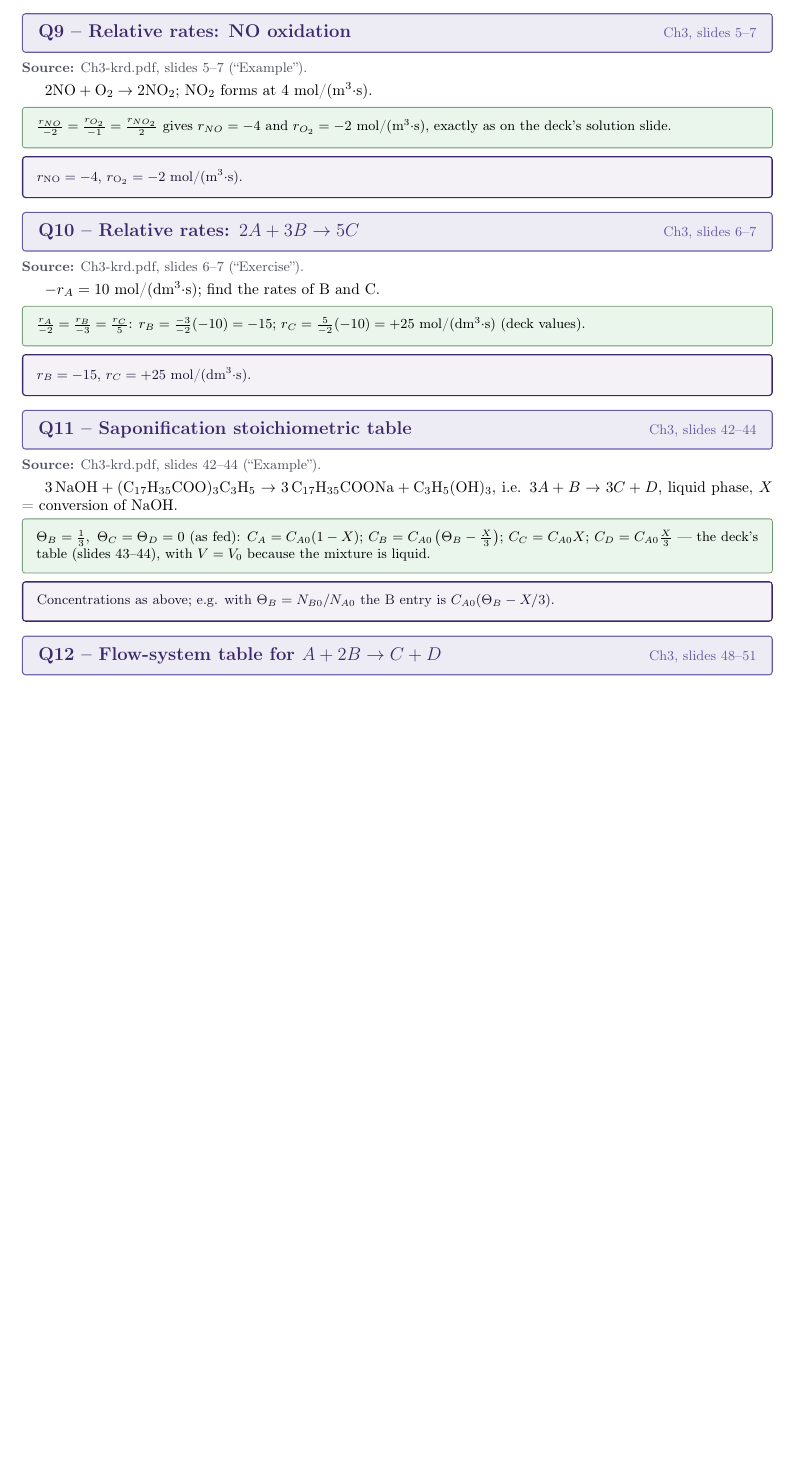
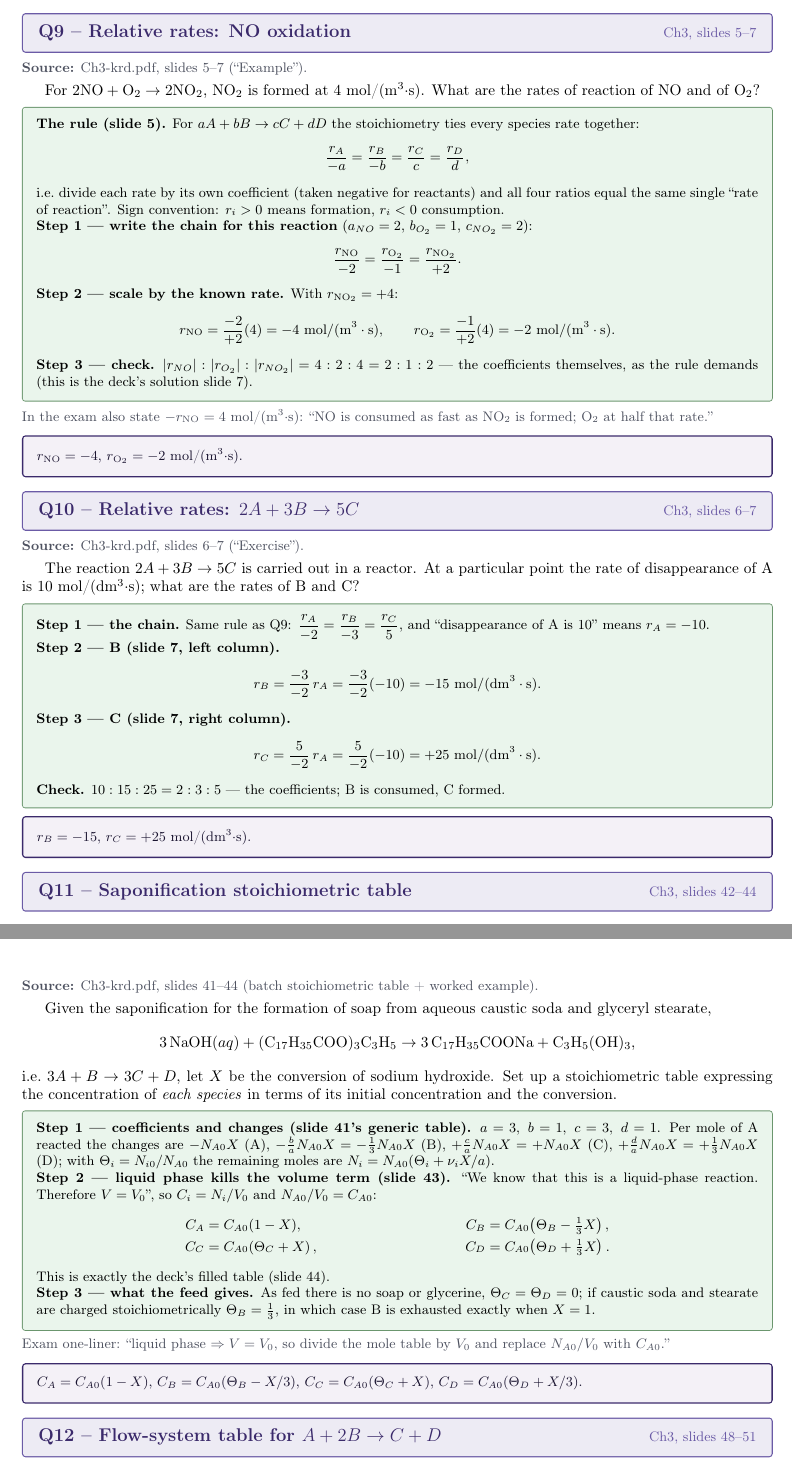
Before and after one commit to AviralGup7/Study, a LaTeX document (KINETICS & REACTOR DESIG (CHE F311)/Notes/KRD-Problems-and-Solutions.tex): part of page 6 of 14 before the commit and two parts of pages 6 and 7 of 15 after it, the two joined at a grey line, cut so that both start at the same text, the shorter picture padded with empty space. Compiled offline with pdfLaTeX.

Commit message:
KRD problems: rewrite Q9-Q11 in exam detail (Ch3 slides 5-7, 41-44): the relative-rate rule stated and checked, saponification table built row by row from the deck's batch table with the V=V0 liquid-phase step
Co-authored-by: arena-agent <297053741+arena-agent@users.noreply.github.com>

```diff
--- a/KINETICS & REACTOR DESIG (CHE F311)/Notes/KRD-Problems-and-Solutions.tex
+++ b/KINETICS & REACTOR DESIG (CHE F311)/Notes/KRD-Problems-and-Solutions.tex
@@ -531,34 +531,100 @@ arrangement rules).}
 
 \qtitle{Q9 -- Relative rates: NO oxidation}{\label{q:9}Ch3, slides 5--7}
 \src{Ch3-krd.pdf, slides 5--7 (``Example'').}
-$2\mathrm{NO}+\mathrm{O_2}\to2\mathrm{NO_2}$; NO$_2$ forms at 4 mol/(m$^3\cdot$s).
+For $2\mathrm{NO}+\mathrm{O_2}\to2\mathrm{NO_2}$, NO$_2$ is formed at
+$4$~mol/(m$^3\cdot$s).  What are the rates of reaction of NO and of O$_2$?
+
 \begin{qbox}
-$\frac{r_{NO}}{-2}=\frac{r_{O_2}}{-1}=\frac{r_{NO_2}}{2}$ gives
-$r_{NO}=-4$ and $r_{O_2}=-2$ mol/(m$^3\cdot$s), exactly as on the deck's solution slide.
+\textbf{The rule (slide 5).}  For $aA+bB\to cC+dD$ the stoichiometry ties every
+species rate together:
+\[
+\frac{r_A}{-a}=\frac{r_B}{-b}=\frac{r_C}{c}=\frac{r_D}{d},
+\]
+i.e.\ divide each rate by its own coefficient (taken negative for reactants) and
+all four ratios equal the same single ``rate of reaction''.  Sign convention:
+$r_i>0$ means formation, $r_i<0$ consumption.
+
+\textbf{Step 1 --- write the chain for this reaction} ($a_{NO}=2$, $b_{O_2}=1$,
+$c_{NO_2}=2$):
+\[
+\frac{r_{\mathrm{NO}}}{-2}=\frac{r_{\mathrm{O_2}}}{-1}=\frac{r_{\mathrm{NO_2}}}{+2}.
+\]
+
+\textbf{Step 2 --- scale by the known rate.}  With $r_{\mathrm{NO_2}}=+4$:
+\[
+r_{\mathrm{NO}}=\frac{-2}{+2}(4)=-4\ \mathrm{mol/(m^3\cdot s)},\qquad
+r_{\mathrm{O_2}}=\frac{-1}{+2}(4)=-2\ \mathrm{mol/(m^3\cdot s)}.
+\]
+
+\textbf{Step 3 --- check.}  $|r_{NO}|:|r_{O_2}|:|r_{NO_2}|=4:2:4=2:1:2$ --- the
+coefficients themselves, as the rule demands (this is the deck's solution slide 7).
 \end{qbox}
+\note{In the exam also state $-r_{\mathrm{NO}}=4$ mol/(m$^3\cdot$s): ``NO is
+consumed as fast as NO$_2$ is formed; O$_2$ at half that rate.''}
 \begin{ansbox}$r_{\mathrm{NO}}=-4$, $r_{\mathrm{O_2}}=-2$ mol/(m$^3\cdot$s).\end{ansbox}
 
 \qtitle{Q10 -- Relative rates: $2A+3B\to5C$}{\label{q:10}Ch3, slides 6--7}
 \src{Ch3-krd.pdf, slides 6--7 (``Exercise'').}
-$-r_A = 10$ mol/(dm$^3\cdot$s); find the rates of B and C.
+The reaction $2A+3B\to5C$ is carried out in a reactor.  At a particular point the
+rate of disappearance of A is $10$~mol/(dm$^3\cdot$s); what are the rates of B
+and C?
+
 \begin{qbox}
-$\frac{r_A}{-2}=\frac{r_B}{-3}=\frac{r_C}{5}$:
-$r_B=\frac{-3}{-2}(-10)=-15$; $r_C=\frac{5}{-2}(-10)=+25$ mol/(dm$^3\cdot$s) (deck values).
+\textbf{Step 1 --- the chain.}  Same rule as Q9:
+$\dfrac{r_A}{-2}=\dfrac{r_B}{-3}=\dfrac{r_C}{5}$, and ``disappearance of A is
+10'' means $r_A=-10$.
+
+\textbf{Step 2 --- B (slide 7, left column).}
+\[
+r_B=\frac{-3}{-2}\,r_A=\frac{-3}{-2}(-10)=-15\ \mathrm{mol/(dm^3\cdot s)}.
+\]
+
+\textbf{Step 3 --- C (slide 7, right column).}
+\[
+r_C=\frac{5}{-2}\,r_A=\frac{5}{-2}(-10)=+25\ \mathrm{mol/(dm^3\cdot s)}.
+\]
+
+\textbf{Check.}  $10:15:25 = 2:3:5$ --- the coefficients; B is consumed, C formed.
 \end{qbox}
 \begin{ansbox}$r_B=-15$, $r_C=+25$ mol/(dm$^3\cdot$s).\end{ansbox}
 
 \qtitle{Q11 -- Saponification stoichiometric table}{\label{q:11}Ch3, slides 42--44}
-\src{Ch3-krd.pdf, slides 42--44 (``Example'').}
-$3\,\mathrm{NaOH} + (\mathrm{C_{17}H_{35}COO})_3\mathrm{C_3H_5} \to
-3\,\mathrm{C_{17}H_{35}COONa} + \mathrm{C_3H_5(OH)_3}$, i.e. $3A+B\to3C+D$, liquid phase,
-$X$ = conversion of NaOH.
+\src{Ch3-krd.pdf, slides 41--44 (batch stoichiometric table + worked example).}
+Given the saponification for the formation of soap from aqueous caustic soda and
+glyceryl stearate,
+\[
+3\,\mathrm{NaOH}(aq)+(\mathrm{C_{17}H_{35}COO})_3\mathrm{C_3H_5}
+\to 3\,\mathrm{C_{17}H_{35}COONa}+\mathrm{C_3H_5(OH)_3},
+\]
+i.e.\ $3A+B\to3C+D$, let $X$ be the conversion of sodium hydroxide.  Set up a
+stoichiometric table expressing the concentration of \emph{each species} in terms
+of its initial concentration and the conversion.
+
 \begin{qbox}
-$\Theta_B=\tfrac13,\ \Theta_C=\Theta_D=0$ (as fed):
-$C_A=C_{A0}(1-X)$; $C_B=C_{A0}\left(\Theta_B-\tfrac{X}{3}\right)$;
-$C_C=C_{A0}X$; $C_D=C_{A0}\tfrac{X}{3}$ --- the deck's table (slides 43--44), with
-$V=V_0$ because the mixture is liquid.
+\textbf{Step 1 --- coefficients and changes (slide 41's generic table).}
+$a=3,\ b=1,\ c=3,\ d=1$.  Per mole of A reacted the changes are
+$-N_{A0}X$ (A), $-\frac{b}{a}N_{A0}X=-\frac13 N_{A0}X$ (B),
+$+\frac{c}{a}N_{A0}X=+N_{A0}X$ (C), $+\frac{d}{a}N_{A0}X=+\frac13 N_{A0}X$ (D);
+with $\Theta_i=N_{i0}/N_{A0}$ the remaining moles are $N_i=N_{A0}(\Theta_i+\nu_i X/a)$.
+
+\textbf{Step 2 --- liquid phase kills the volume term (slide 43).}
+``We know that this is a liquid-phase reaction. Therefore $V=V_0$'', so
+$C_i=N_i/V_0$ and $N_{A0}/V_0=C_{A0}$:
+\begin{align*}
+C_A &= C_{A0}(1-X), &
+C_B &= C_{A0}\!\left(\Theta_B-\tfrac{1}{3}X\right),\\
+C_C &= C_{A0}\!\left(\Theta_C+X\right), &
+C_D &= C_{A0}\!\left(\Theta_D+\tfrac{1}{3}X\right).
+\end{align*}
+This is exactly the deck's filled table (slide 44).
+
+\textbf{Step 3 --- what the feed gives.}  As fed there is no soap or glycerine,
+$\Theta_C=\Theta_D=0$; if caustic soda and stearate are charged stoichiometrically
+$\Theta_B=\tfrac13$, in which case B is exhausted exactly when $X=1$.
 \end{qbox}
-\begin{ansbox}Concentrations as above; e.g. with $\Theta_B = N_{B0}/N_{A0}$ the B entry is $C_{A0}(\Theta_B - X/3)$.\end{ansbox}
+\note{Exam one-liner: ``liquid phase $\Rightarrow V=V_0$, so divide the mole table
+by $V_0$ and replace $N_{A0}/V_0$ with $C_{A0}$.''}
+\begin{ansbox}$C_A=C_{A0}(1-X)$, $C_B=C_{A0}(\Theta_B-X/3)$, $C_C=C_{A0}(\Theta_C+X)$, $C_D=C_{A0}(\Theta_D+X/3)$.\end{ansbox}
 
 \qtitle{Q12 -- Flow-system table for $A+2B\to C+D$}{\label{q:12}Ch3, slides 48--51}
 \src{Ch3-krd.pdf, slides 48--51 (``Example'').}
```
Also changed, not shown: KINETICS & REACTOR DESIG (CHE F311)/Notes/KRD-Problems-and-Solutions.pdf.
